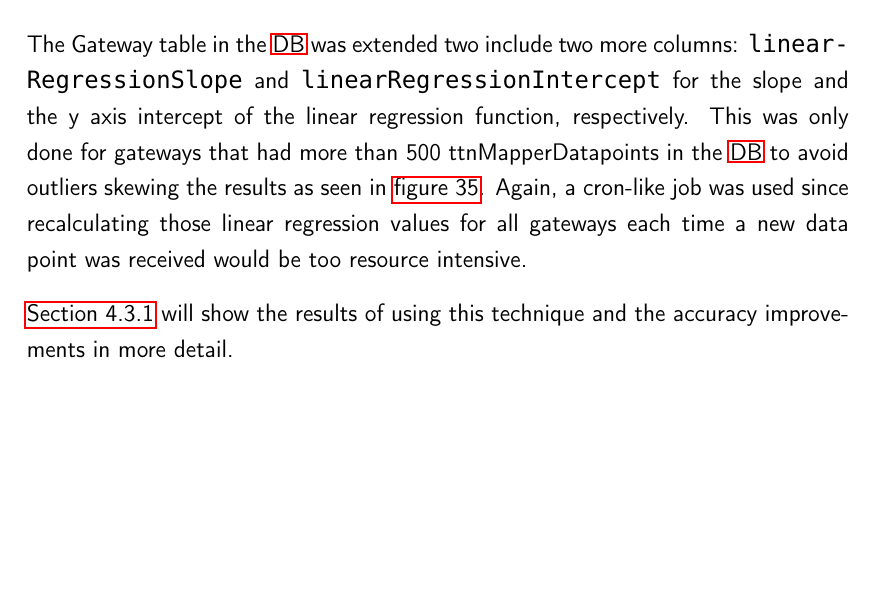
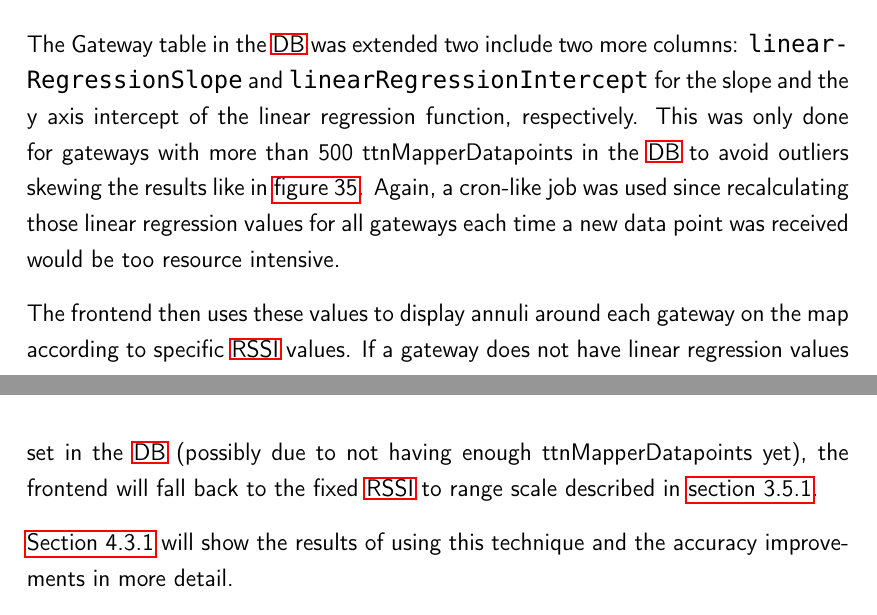
Before and after one commit to Bassadin/Master-Thesis-INM, a LaTeX thesis (thesis/main.tex, which reads thesis/content/3_implementation.tex): part of page 77 of 111 before the commit and two parts of pages 77 and 79 of 111 after it, the two joined at a grey line, cut so that both start at the same text, the shorter picture padded with empty space. Compiled offline with pdfLaTeX.

Commit message:
more details

```diff
--- a/thesis/content/3_implementation.tex
+++ b/thesis/content/3_implementation.tex
@@ -703,8 +703,11 @@ Using a similar linear regression approach as described in \cref{sec:plotting-rs
 As was mentioned in that chapter, this allows for gateway-specific parameters such as positioning and antenna type to be taken into account.
 
 The Gateway table in the \ac{DB} was extended two include two more columns: \texttt{linear\-Regres\-sion\-Slope} and \texttt{linear\-Re\-gres\-sion\-Inter\-cept} for the slope and the y axis intercept of the linear regression function, respectively.
-This was only done for gateways that had more than 500 ttnMapperDatapoints in the \ac{DB} to avoid outliers skewing the results as seen in \cref{fig:rssi-range-graph-negative-example}.
+This was only done for gateways with more than 500 ttnMapperDatapoints in the \ac{DB} to avoid outliers skewing the results like in \cref{fig:rssi-range-graph-negative-example}.
 Again, a cron-like job was used since recalculating those linear regression values for all gateways each time a new data point was received would be too resource intensive.
+
+The frontend then uses these values to display annuli around each gateway on the map according to specific \ac{RSSI} values.
+If a gateway does not have linear regression values set in the \ac{DB} (possibly due to not having enough ttnMapperDatapoints yet), the frontend will fall back to the fixed \ac{RSSI} to range scale described in \cref{sec:fixed-rssi-to-range-scale}.
 
 \Cref{subsubsec:conclusion-rssi-linear-regression} will show the results of using this technique and the accuracy improvements in more detail.
 
```
